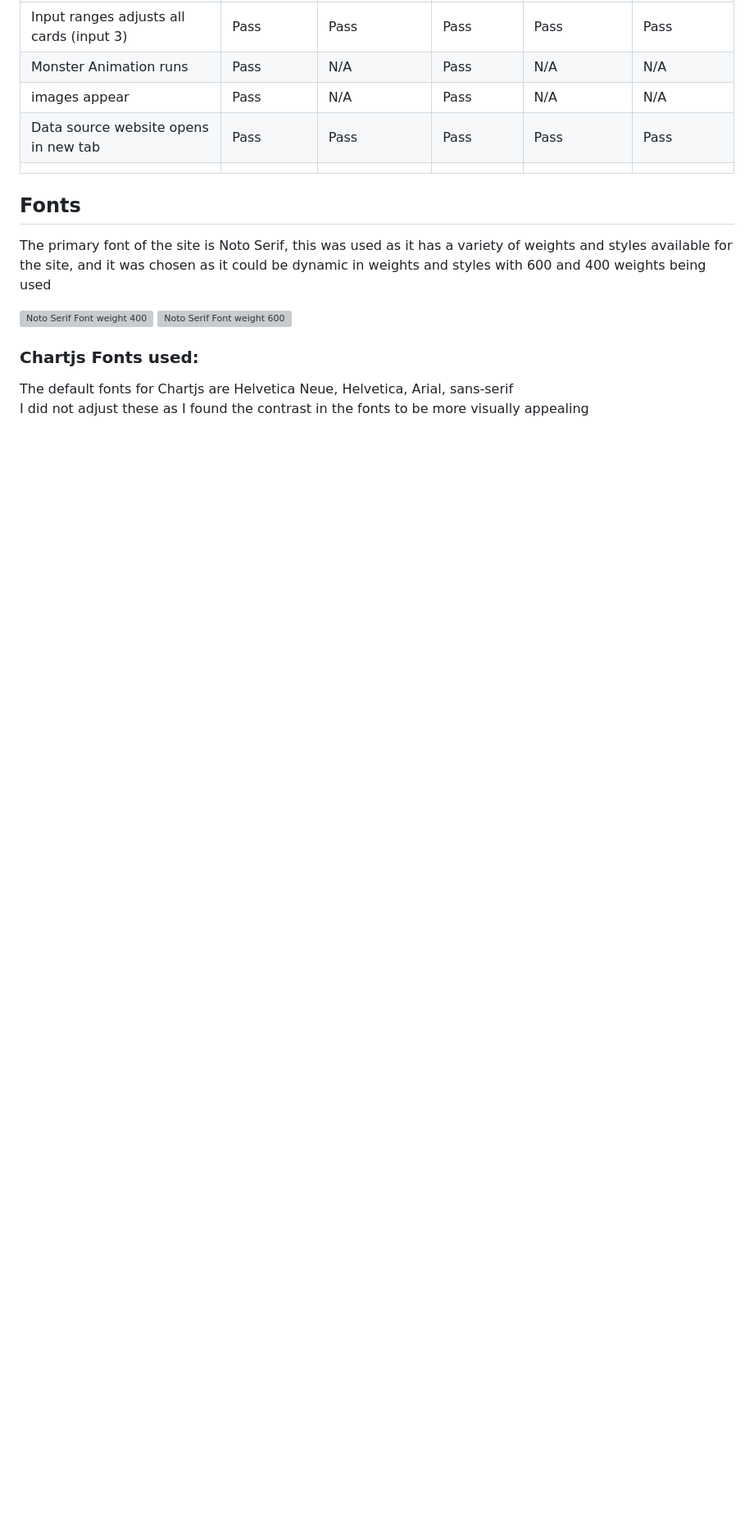
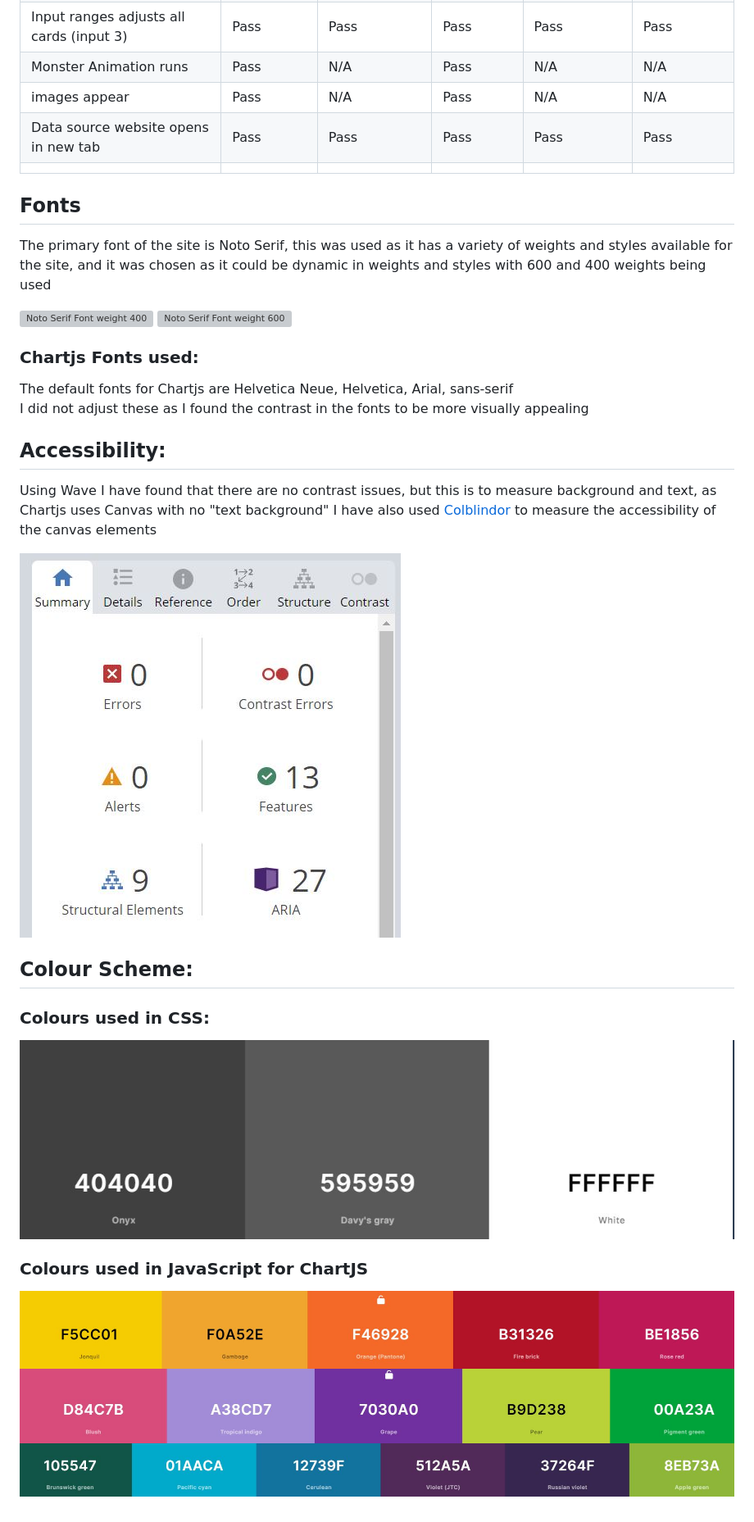
Before and after one commit to Shane-Donlon/pp2-data-vis, a Markdown page: README.md, the part around the change. Shown at 82% size. Drawn GitHub-style; blank space fills up the shorter version; grey boxes are pictures that could not be loaded.

Commit message:
ReadMe add: Colour scheme section, accessibility section

```diff
--- a/README.md
+++ b/README.md
@@ -210,3 +210,17 @@ The primary font of the site is Noto Serif, this was used as it has a variety of
 ### Chartjs Fonts used:
 The default fonts for Chartjs are Helvetica Neue, Helvetica, Arial, sans-serif
 I did not adjust these as I found the contrast in the fonts to be more visually appealing
+
+## Accessibility:
+Using Wave I have found that there are no contrast issues, but this is to measure background and text, as Chartjs uses Canvas with no "text background" I have also used [Colblindor](https://www.color-blindness.com/coblis-color-blindness-simulator/) to measure the accessibility of the canvas elements
+
+![Wave Accessiblity Score Screen](assets/documentation/wave-accessibility.jpg)
+
+## Colour Scheme:
+### Colours used in CSS:
+![Colour scheme used on site background foreground](assets/documentation/css-colours-used.jpg)
+
+### Colours used in JavaScript for ChartJS
+![Colour scheme used on Canvas Elements for charts](assets/documentation/chartjs-colours-1.jpg)
+![Colour scheme used on Canvas Elements for charts](assets/documentation/chartjs-colours-2.jpg)
+![Colour scheme used on Canvas Elements for charts](assets/documentation/chartjs-colours-3.jpg)
```
